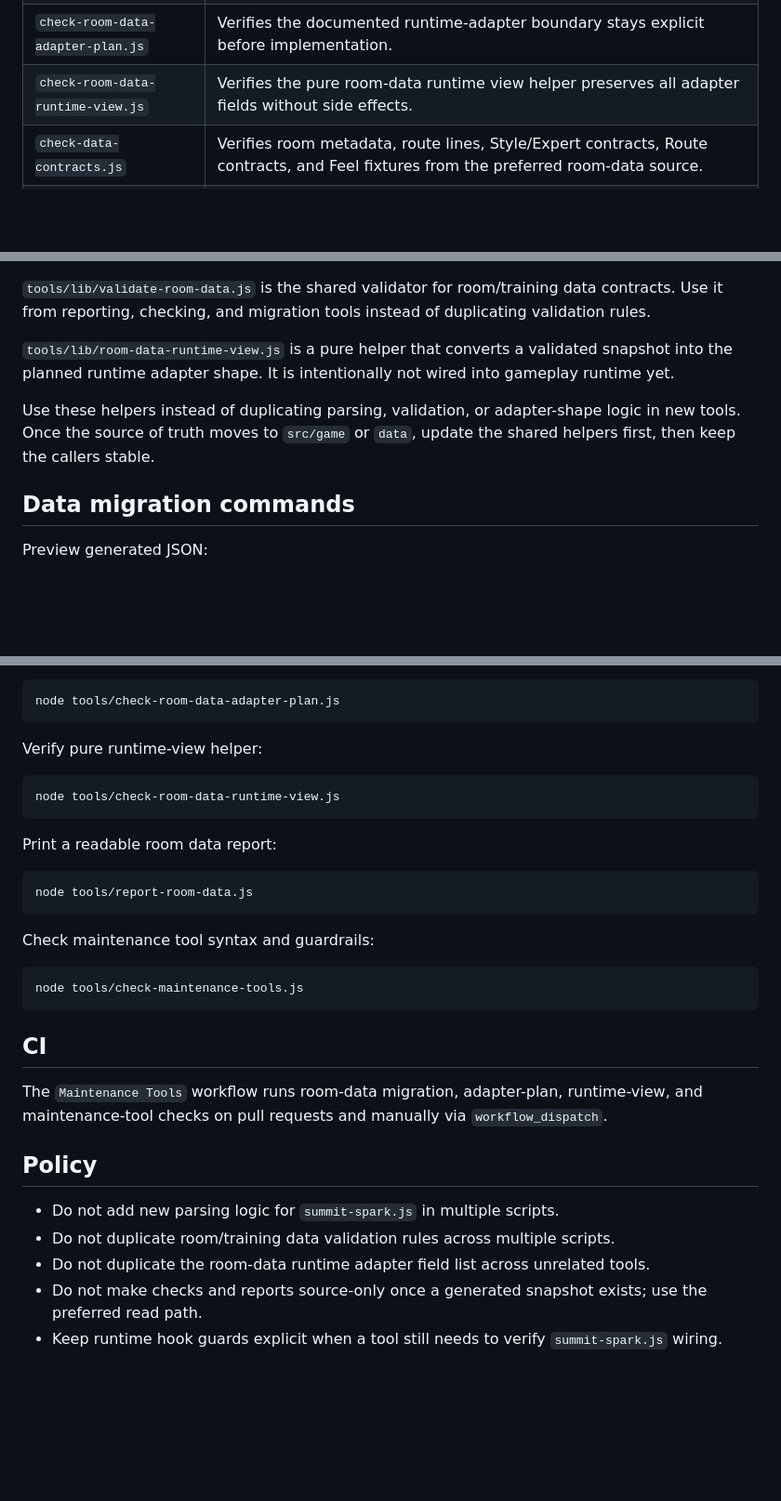
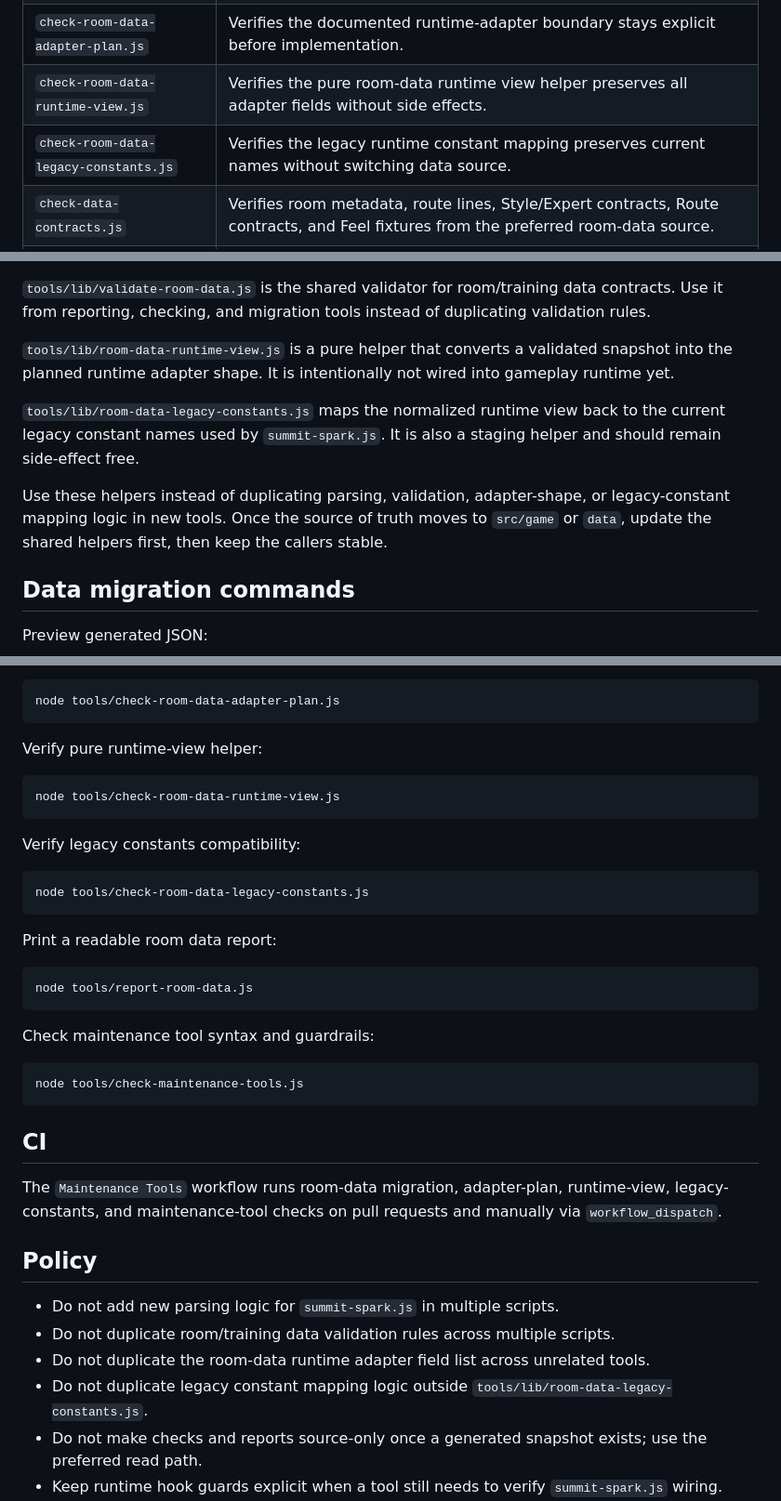
Before and after one commit to Lunora-Gather/summit-spark, a Markdown page: tools/README.md, 3 parts joined by grey strips. Shown at 93% size. Rendered like a GitHub page; blank space fills up the shorter version.

Commit message:
docs: document legacy constants check

````diff
--- a/tools/README.md
+++ b/tools/README.md
@@ -12,6 +12,7 @@ This directory contains local and CI quality gates for Summit Spark.
 | `check-room-data-migration.js` | Verifies the staged room-data migration plan, generated snapshot, and current runtime source boundary. |
 | `check-room-data-adapter-plan.js` | Verifies the documented runtime-adapter boundary stays explicit before implementation. |
 | `check-room-data-runtime-view.js` | Verifies the pure room-data runtime view helper preserves all adapter fields without side effects. |
+| `check-room-data-legacy-constants.js` | Verifies the legacy runtime constant mapping preserves current names without switching data source. |
 | `check-data-contracts.js` | Verifies room metadata, route lines, Style/Expert contracts, Route contracts, and Feel fixtures from the preferred room-data source. |
 | `check-maps.js` | Validates map shape, tile usage, room structure, and pre-release map quality from the preferred room-data source. |
 | `check-route-audit.js` | Validates route/training semantics from the preferred room-data source while keeping runtime hook guards against `summit-spark.js`. |
@@ -33,7 +34,9 @@ It exposes two intentionally different paths:
 
 `tools/lib/room-data-runtime-view.js` is a pure helper that converts a validated snapshot into the planned runtime adapter shape. It is intentionally not wired into gameplay runtime yet.
 
-Use these helpers instead of duplicating parsing, validation, or adapter-shape logic in new tools. Once the source of truth moves to `src/game` or `data`, update the shared helpers first, then keep the callers stable.
+`tools/lib/room-data-legacy-constants.js` maps the normalized runtime view back to the current legacy constant names used by `summit-spark.js`. It is also a staging helper and should remain side-effect free.
+
+Use these helpers instead of duplicating parsing, validation, adapter-shape, or legacy-constant mapping logic in new tools. Once the source of truth moves to `src/game` or `data`, update the shared helpers first, then keep the callers stable.
 
 ## Data migration commands
 
@@ -91,6 +94,12 @@ Verify pure runtime-view helper:
 node tools/check-room-data-runtime-view.js
 ```
 
+Verify legacy constants compatibility:
+
+```bash
+node tools/check-room-data-legacy-constants.js
+```
+
 Print a readable room data report:
 
 ```bash
@@ -105,13 +114,14 @@ node tools/check-maintenance-tools.js
 
 ## CI
 
-The `Maintenance Tools` workflow runs room-data migration, adapter-plan, runtime-view, and maintenance-tool checks on pull requests and manually via `workflow_dispatch`.
+The `Maintenance Tools` workflow runs room-data migration, adapter-plan, runtime-view, legacy-constants, and maintenance-tool checks on pull requests and manually via `workflow_dispatch`.
 
 ## Policy
 
 - Do not add new parsing logic for `summit-spark.js` in multiple scripts.
 - Do not duplicate room/training data validation rules across multiple scripts.
 - Do not duplicate the room-data runtime adapter field list across unrelated tools.
+- Do not duplicate legacy constant mapping logic outside `tools/lib/room-data-legacy-constants.js`.
 - Do not make checks and reports source-only once a generated snapshot exists; use the preferred read path.
 - Keep runtime hook guards explicit when a tool still needs to verify `summit-spark.js` wiring.
 - Do not make browser smoke part of the default gate unless CI browser availability is guaranteed.
````
